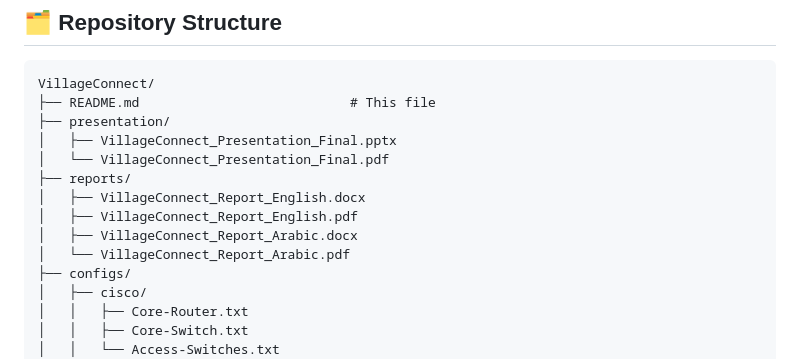
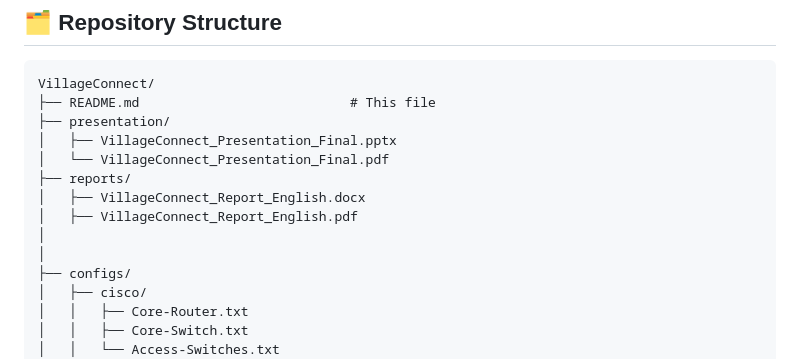
Before and after one commit to OwaisAbuSalah/Village-connect, a Markdown page: README.md, the part around the change. GitHub-like rendering.

```diff
--- a/README.md
+++ b/README.md
@@ -105,8 +105,8 @@ VillageConnect/
 ├── reports/
 │   ├── VillageConnect_Report_English.docx
 │   ├── VillageConnect_Report_English.pdf
-│   ├── VillageConnect_Report_Arabic.docx
-│   └── VillageConnect_Report_Arabic.pdf
+│
+│
 ├── configs/
 │   ├── cisco/
 │   │   ├── Core-Router.txt
```
